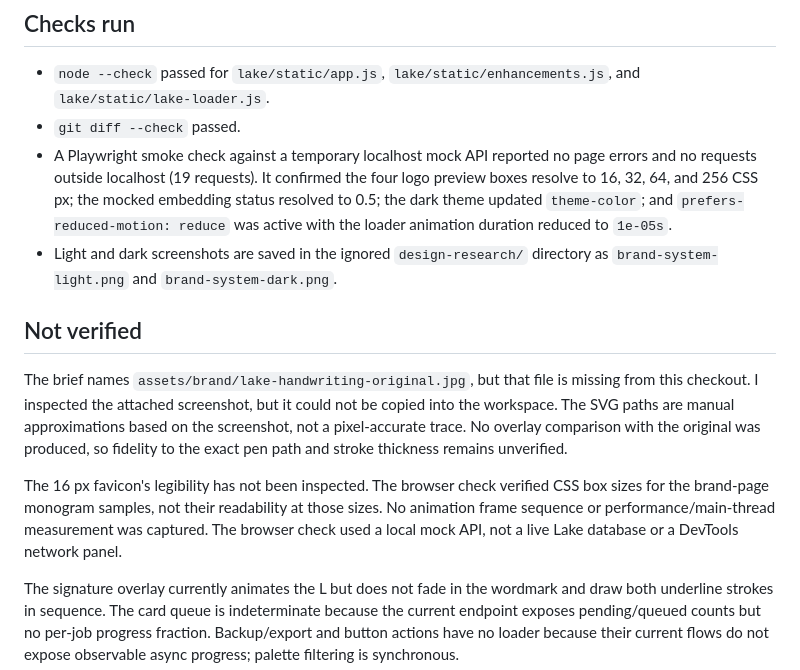
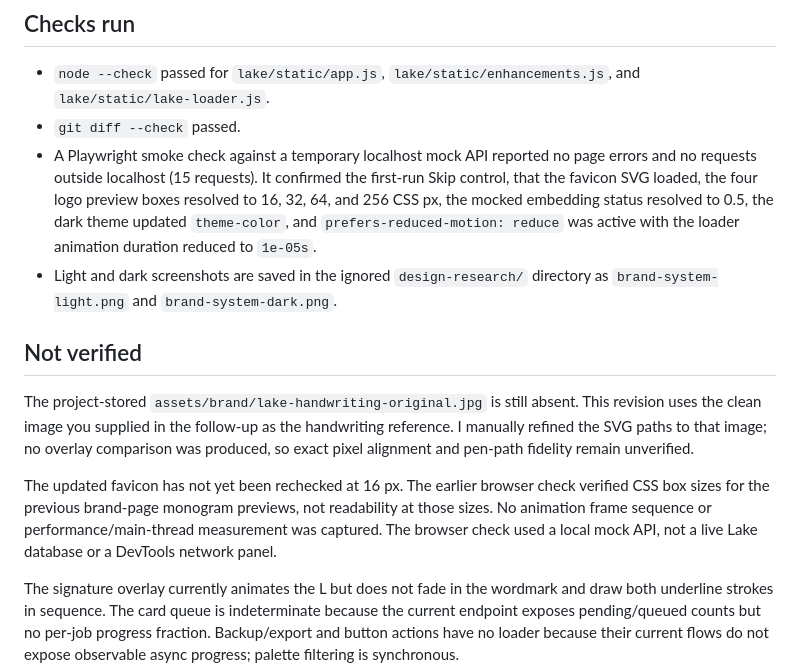
Before and after one commit to temanhattan/Lake, a Markdown page: VERIFICATION.md, the part around the change. GitHub-like rendering.

```diff
--- a/VERIFICATION.md
+++ b/VERIFICATION.md
@@ -43,13 +43,13 @@ The optional 3D gallery was not started.
 
 - `node --check` passed for `lake/static/app.js`, `lake/static/enhancements.js`, and `lake/static/lake-loader.js`.
 - `git diff --check` passed.
-- A Playwright smoke check against a temporary localhost mock API reported no page errors and no requests outside localhost (19 requests). It confirmed the four logo preview boxes resolve to 16, 32, 64, and 256 CSS px; the mocked embedding status resolved to 0.5; the dark theme updated `theme-color`; and `prefers-reduced-motion: reduce` was active with the loader animation duration reduced to `1e-05s`.
+- A Playwright smoke check against a temporary localhost mock API reported no page errors and no requests outside localhost (15 requests). It confirmed the first-run Skip control, that the favicon SVG loaded, the four logo preview boxes resolved to 16, 32, 64, and 256 CSS px, the mocked embedding status resolved to 0.5, the dark theme updated `theme-color`, and `prefers-reduced-motion: reduce` was active with the loader animation duration reduced to `1e-05s`.
 - Light and dark screenshots are saved in the ignored `design-research/` directory as `brand-system-light.png` and `brand-system-dark.png`.
 
 ## Not verified
 
-The brief names `assets/brand/lake-handwriting-original.jpg`, but that file is missing from this checkout. I inspected the attached screenshot, but it could not be copied into the workspace. The SVG paths are manual approximations based on the screenshot, not a pixel-accurate trace. No overlay comparison with the original was produced, so fidelity to the exact pen path and stroke thickness remains unverified.
+The project-stored `assets/brand/lake-handwriting-original.jpg` is still absent. This revision uses the clean image you supplied in the follow-up as the handwriting reference. I manually refined the SVG paths to that image; no overlay comparison was produced, so exact pixel alignment and pen-path fidelity remain unverified.
 
-The 16 px favicon's legibility has not been inspected. The browser check verified CSS box sizes for the brand-page monogram samples, not their readability at those sizes. No animation frame sequence or performance/main-thread measurement was captured. The browser check used a local mock API, not a live Lake database or a DevTools network panel.
+The updated favicon has not yet been rechecked at 16 px. The earlier browser check verified CSS box sizes for the previous brand-page monogram previews, not readability at those sizes. No animation frame sequence or performance/main-thread measurement was captured. The browser check used a local mock API, not a live Lake database or a DevTools network panel.
 
 The signature overlay currently animates the L but does not fade in the wordmark and draw both underline strokes in sequence. The card queue is indeterminate because the current endpoint exposes pending/queued counts but no per-job progress fraction. Backup/export and button actions have no loader because their current flows do not expose observable async progress; palette filtering is synchronous.
```
Also changed, not shown: README.md (+1 -1 lines).
